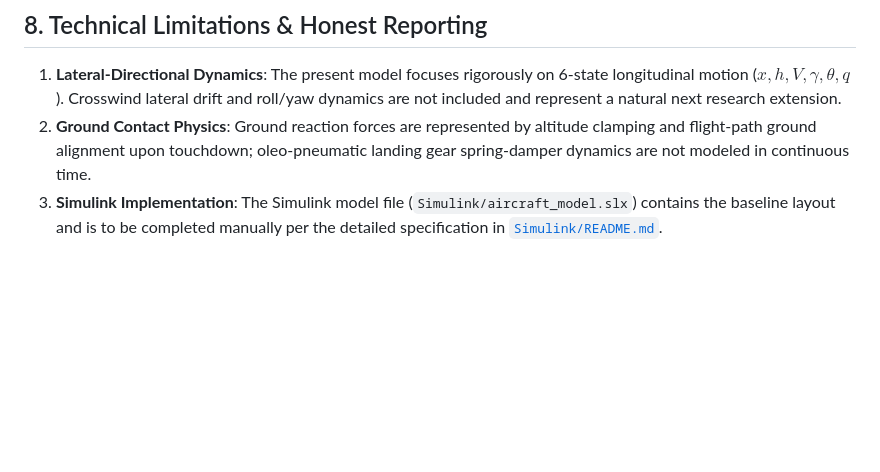
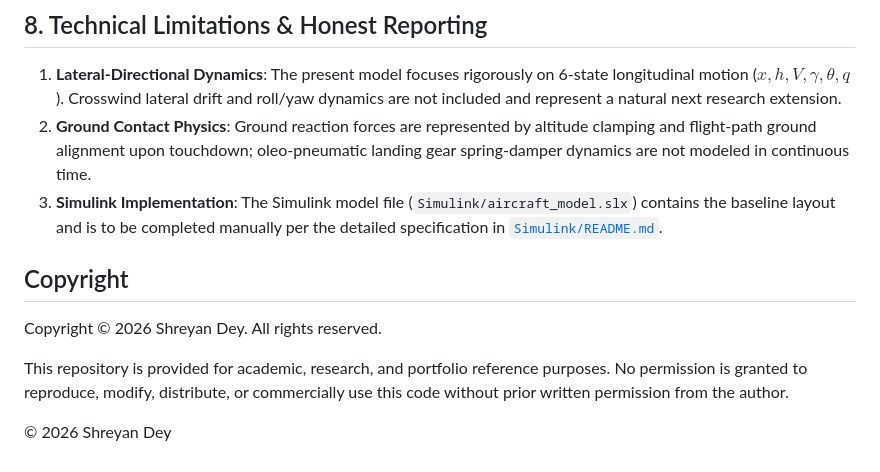
Before and after one commit to shr3y4n/AircraftLandingRL, a Markdown page: README.md, the part around the change. Rendered like a GitHub page; blank space fills up the shorter version.

Commit message:
Update README with copyright and usage terms
Added copyright information and usage restrictions.

```diff
--- a/README.md
+++ b/README.md
@@ -234,3 +234,15 @@ Under nominal conditions and boundary-layer wind shear:
 1. **Lateral-Directional Dynamics**: The present model focuses rigorously on 6-state longitudinal motion ($x, h, V, \gamma, \theta, q$). Crosswind lateral drift and roll/yaw dynamics are not included and represent a natural next research extension.
 2. **Ground Contact Physics**: Ground reaction forces are represented by altitude clamping and flight-path ground alignment upon touchdown; oleo-pneumatic landing gear spring-damper dynamics are not modeled in continuous time.
 3. **Simulink Implementation**: The Simulink model file (`Simulink/aircraft_model.slx`) contains the baseline layout and is to be completed manually per the detailed specification in [`Simulink/README.md`](Simulink/README.md).
+
+
+## Copyright
+
+Copyright © 2026 Shreyan Dey. All rights reserved.
+
+This repository is provided for academic, research, and portfolio
+reference purposes. No permission is granted to reproduce, modify,
+distribute, or commercially use this code without prior written
+permission from the author.
+
+© 2026 Shreyan Dey
```
